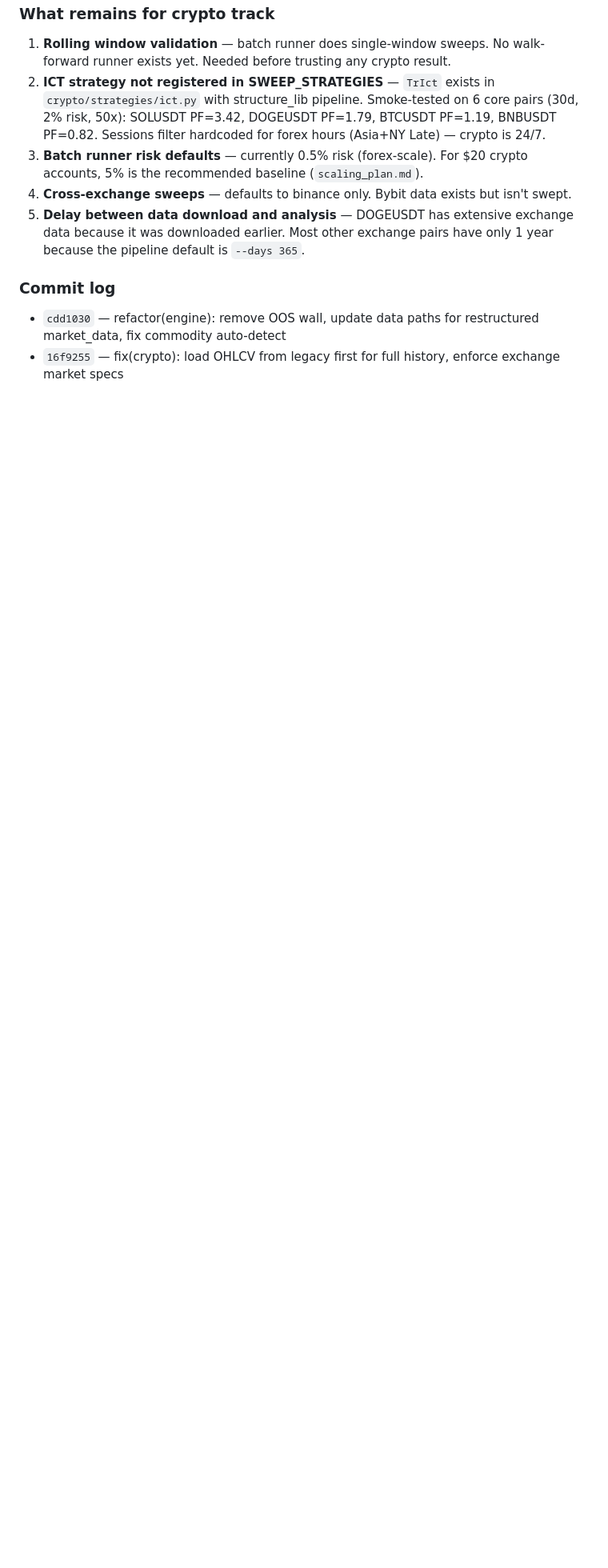
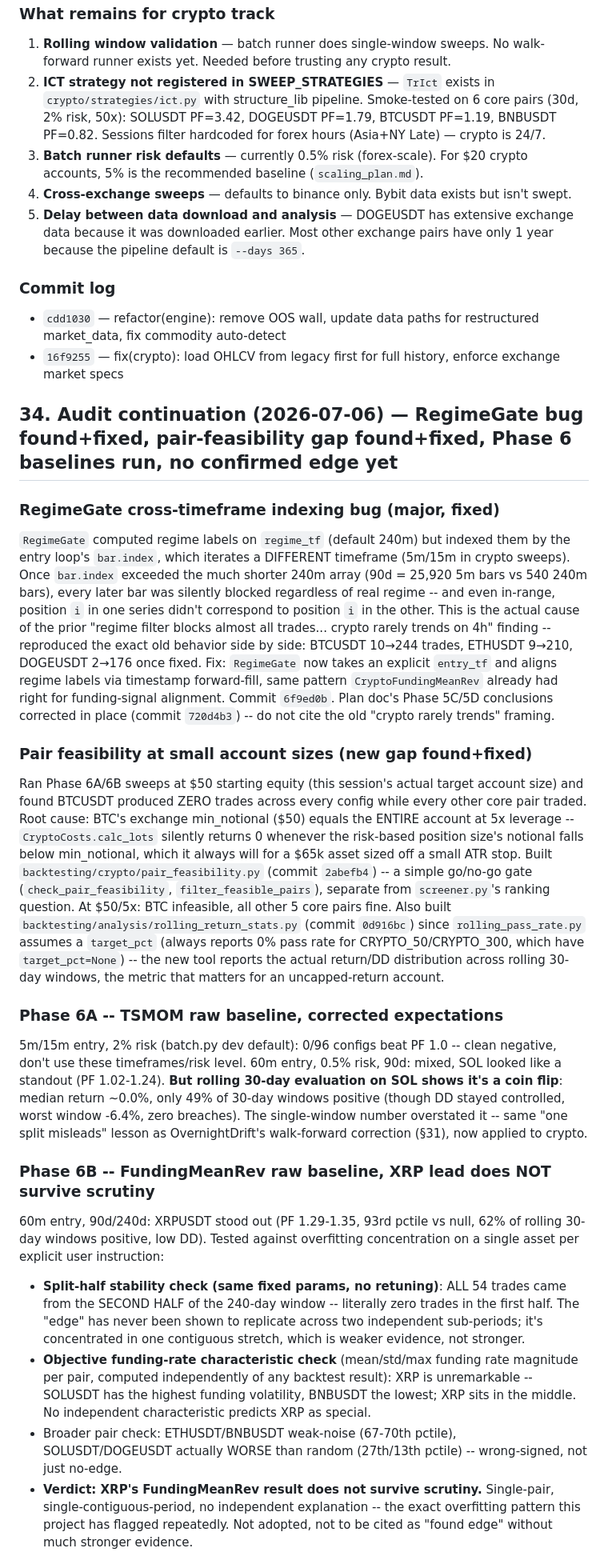
Before and after one commit to brusnyak/lingonberry_journal, a Markdown page: CLEAN.md, the part around one of its changes. Shown at 80% size. GitHub-like rendering; blank space fills up the shorter version.

Commit message:
docs: session log — RegimeGate/pair-feasibility fixes, Phase 6A-6B results, TrIct perf regression
Documents: RegimeGate bug (recap), pair-feasibility gap found+fixed,
TSMOM's rolling-30d coin-flip result on SOL (corrects the single-window
overstatement), FundingMeanRev's XRP lead failing split-half stability
(zero trades in first half of window, no independent funding-rate
explanation) plus the broader 5-pair check showing SOL/DOGE actually
worse than random, and TrIct's confirmed quadratic-ish runtime scaling.
Standing verdict: no crypto strategy has a confirmed multi-pair edge yet.

```diff
--- a/CLEAN.md
+++ b/CLEAN.md
@@ -1862,3 +1862,72 @@ Branch: `crypto-engine` (split from `hypothesis-engine`).
 ### Commit log
 - `cdd1030` — refactor(engine): remove OOS wall, update data paths for restructured market_data, fix commodity auto-detect
 - `16f9255` — fix(crypto): load OHLCV from legacy first for full history, enforce exchange market specs
+
+## 34. Audit continuation (2026-07-06) — RegimeGate bug found+fixed, pair-feasibility gap found+fixed, Phase 6 baselines run, no confirmed edge yet
+
+### RegimeGate cross-timeframe indexing bug (major, fixed)
+`RegimeGate` computed regime labels on `regime_tf` (default 240m) but
+indexed them by the entry loop's `bar.index`, which iterates a DIFFERENT
+timeframe (5m/15m in crypto sweeps). Once `bar.index` exceeded the much
+shorter 240m array (90d = 25,920 5m bars vs 540 240m bars), every later
+bar was silently blocked regardless of real regime -- and even in-range,
+position `i` in one series didn't correspond to position `i` in the
+other. This is the actual cause of the prior "regime filter blocks almost
+all trades... crypto rarely trends on 4h" finding -- reproduced the exact
+old behavior side by side: BTCUSDT 10→244 trades, ETHUSDT 9→210, DOGEUSDT
+2→176 once fixed. Fix: `RegimeGate` now takes an explicit `entry_tf` and
+aligns regime labels via timestamp forward-fill, same pattern
+`CryptoFundingMeanRev` already had right for funding-signal alignment.
+Commit `6f9ed0b`. Plan doc's Phase 5C/5D conclusions corrected in place
+(commit `720d4b3`) -- do not cite the old "crypto rarely trends" framing.
+
+### Pair feasibility at small account sizes (new gap found+fixed)
+Ran Phase 6A/6B sweeps at $50 starting equity (this session's actual
+target account size) and found BTCUSDT produced ZERO trades across every
+config while every other core pair traded. Root cause: BTC's exchange
+min_notional ($50) equals the ENTIRE account at 5x leverage --
+`CryptoCosts.calc_lots` silently returns 0 whenever the risk-based
+position size's notional falls below min_notional, which it always will
+for a $65k asset sized off a small ATR stop. Built
+`backtesting/crypto/pair_feasibility.py` (commit `2abefb4`) -- a simple
+go/no-go gate (`check_pair_feasibility`, `filter_feasible_pairs`),
+separate from `screener.py`'s ranking question. At $50/5x: BTC infeasible,
+all other 5 core pairs fine. Also built
+`backtesting/analysis/rolling_return_stats.py` (commit `0d916bc`) since
+`rolling_pass_rate.py` assumes a `target_pct` (always reports 0% pass
+rate for CRYPTO_50/CRYPTO_300, which have `target_pct=None`) -- the new
+tool reports the actual return/DD distribution across rolling 30-day
+windows, the metric that matters for an uncapped-return account.
+
+### Phase 6A -- TSMOM raw baseline, corrected expectations
+5m/15m entry, 2% risk (batch.py dev default): 0/96 configs beat PF 1.0 --
+clean negative, don't use these timeframes/risk level.
+60m entry, 0.5% risk, 90d: mixed, SOL looked like a standout (PF 1.02-1.24).
+**But rolling 30-day evaluation on SOL shows it's a coin flip**: median
+return ~0.0%, only 49% of 30-day windows positive (though DD stayed
+controlled, worst window -6.4%, zero breaches). The single-window number
+overstated it -- same "one split misleads" lesson as OvernightDrift's
+walk-forward correction (§31), now applied to crypto.
+
+### Phase 6B -- FundingMeanRev raw baseline, XRP lead does NOT survive scrutiny
+60m entry, 90d/240d: XRPUSDT stood out (PF 1.29-1.35, 93rd pctile vs
+null, 62% of rolling 30-day windows positive, low DD). Tested against
+overfitting concentration on a single asset per explicit user instruction:
+- **Split-half stability check (same fixed params, no retuning)**: ALL 54
+  trades came from the SECOND HALF of the 240-day window -- literally
+  zero trades in the first half. The "edge" has never been shown to
+  replicate across two independent sub-periods; it's concentrated in one
+  contiguous stretch, which is weaker evidence, not stronger.
+- **Objective funding-rate characteristic check** (mean/std/max funding
+  rate magnitude per pair, computed independently of any backtest result):
+  XRP is unremarkable -- SOLUSDT has the highest funding volatility,
+  BNBUSDT the lowest; XRP sits in the middle. No independent
+  characteristic predicts XRP as special.
+- Broader pair check: ETHUSDT/BNBUSDT weak-noise (67-70th pctile),
+  SOLUSDT/DOGEUSDT actually WORSE than random (27th/13th pctile) --
+  wrong-signed, not just no-edge.
+- **Verdict: XRP's FundingMeanRev result does not survive scrutiny.**
+  Single-pair, single-contiguous-period, no independent explanation --
+  the exact overfitting pattern this project has flagged repeatedly. Not
+  adopted, not to be cited as "found edge" without much stronger evidence.
+
```
Also changed, not shown: other parts of CLEAN.md (+15 -0 lines).
